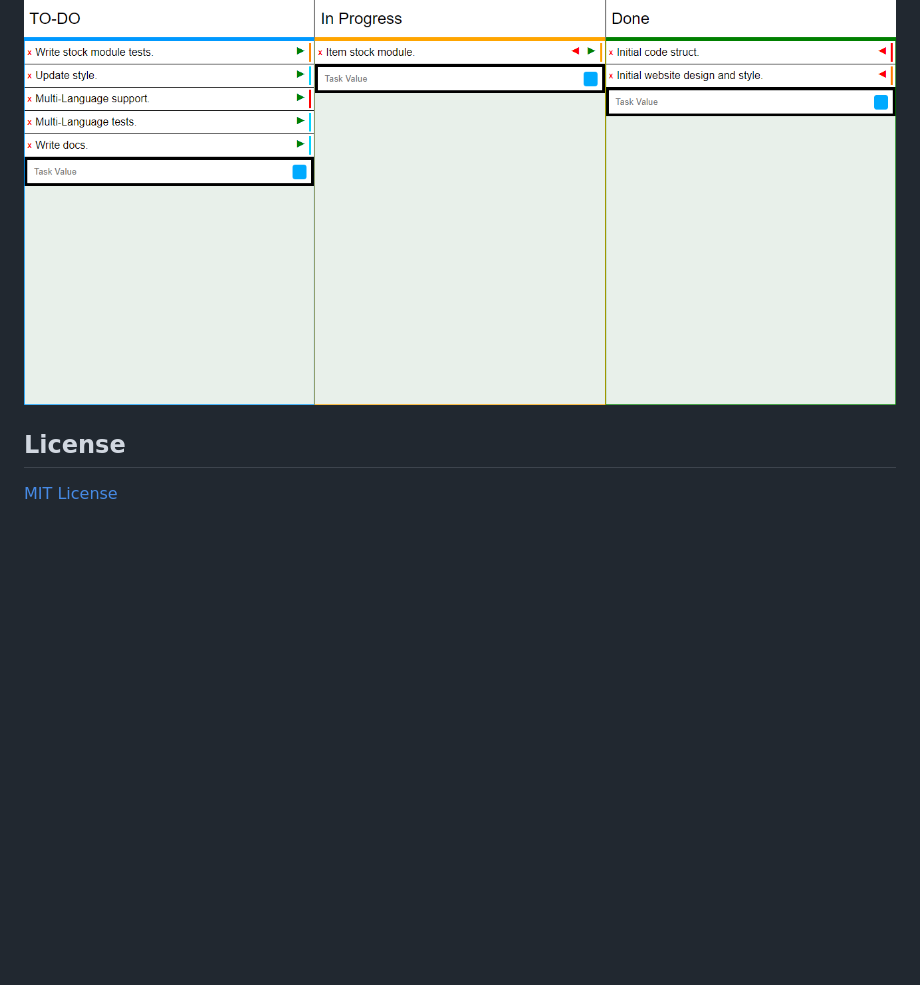
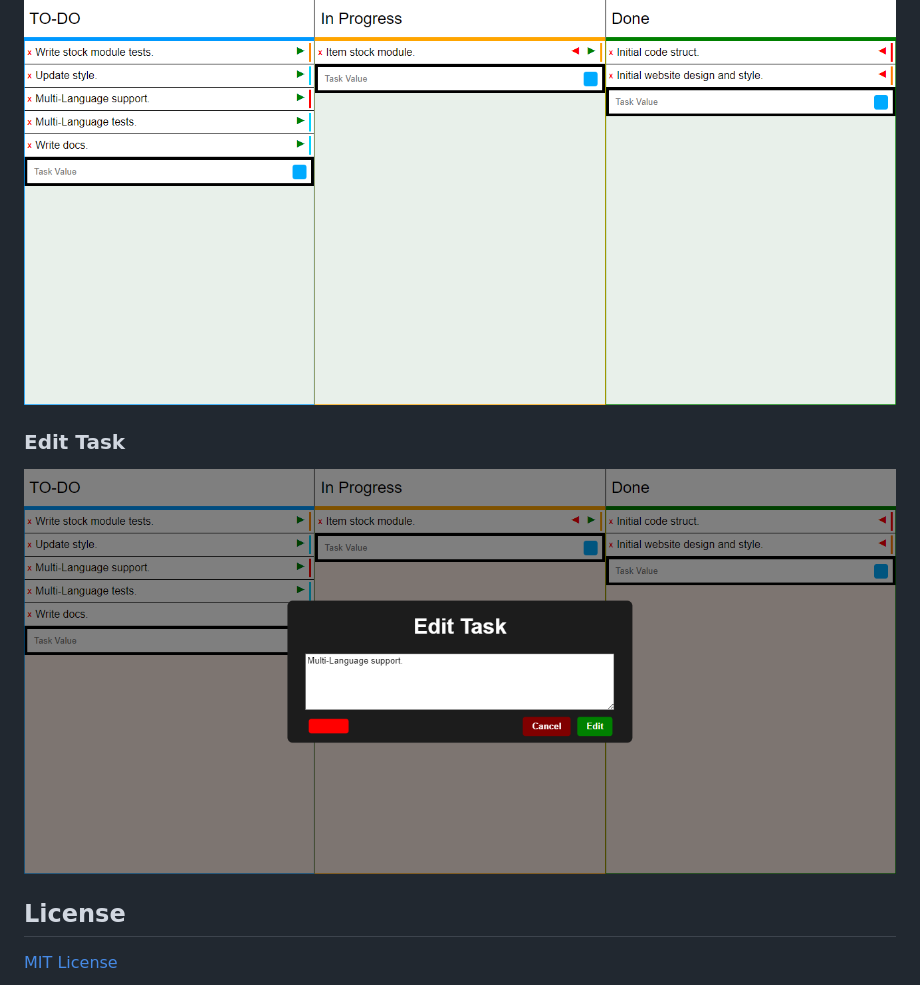
Before and after one commit to emirhanyener/task-board, a Markdown page: README.md, the part around the change. Drawn GitHub-style; pictures changed too: images/screenshot2.png (added); blank space fills up the shorter version.

```diff
--- a/README.md
+++ b/README.md
@@ -15,6 +15,8 @@ JavaScript task board without frameworks or modules. With this project, a board
 ## Images
 ### Main
 ![main](images/screenshot1.png)
+### Edit Task
+![main](images/screenshot2.png)
 
 ## License
 [MIT License](LICENSE)
```
